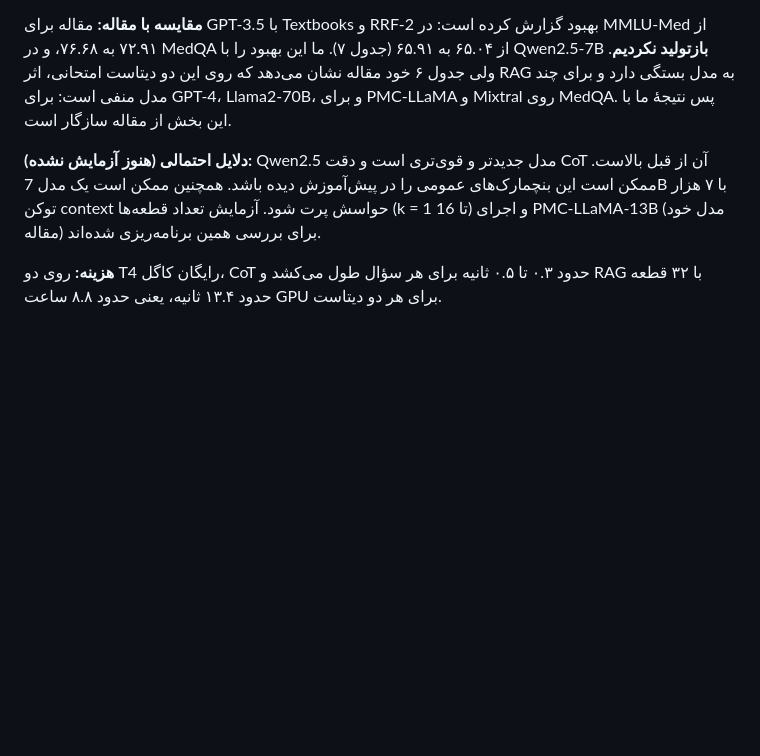
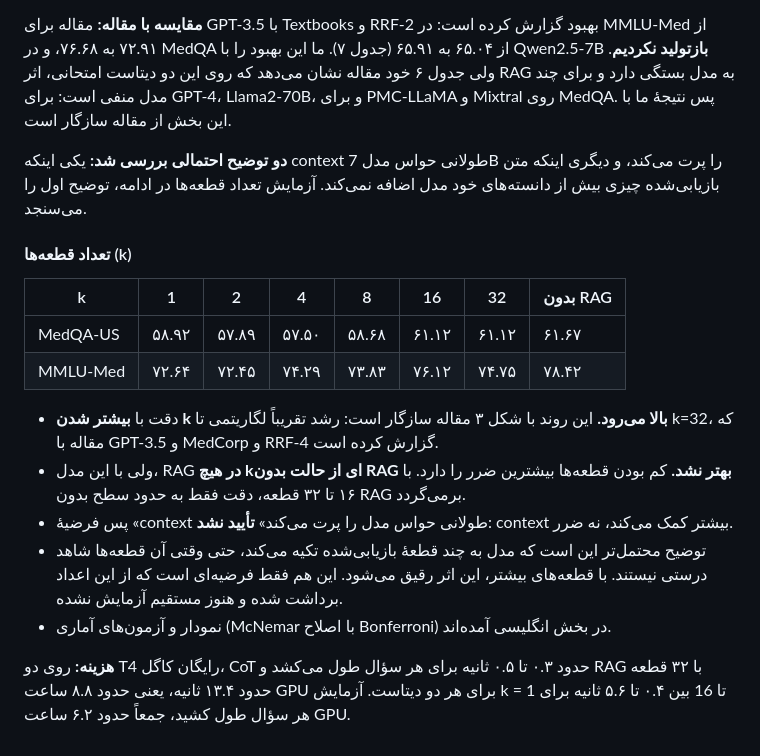
Before and after one commit to zhrzkrneng/medrag-reproduction, a Markdown page: README.md, the part around one of its changes. GitHub-like rendering; blank space fills up the shorter version.

```diff
--- a/README.md
+++ b/README.md
@@ -134,8 +149,21 @@ Strict accuracy (unparsable answers counted wrong): MedQA 61.67 / 60.57, MMLU 78
 
 **مقایسه با مقاله:** مقاله برای GPT-3.5 با Textbooks و RRF-2 بهبود گزارش کرده است: در MMLU-Med از ۷۲.۹۱ به ۷۶.۶۸، و در MedQA از ۶۵.۰۴ به ۶۵.۹۱ (جدول ۷). ما این بهبود را با Qwen2.5-7B **بازتولید نکردیم**. ولی جدول ۶ خود مقاله نشان می‌دهد که روی این دو دیتاست امتحانی، اثر RAG به مدل بستگی دارد و برای چند مدل منفی است: برای GPT-4، Llama2-70B، و برای PMC-LLaMA و Mixtral روی MedQA. پس نتیجهٔ ما با این بخش از مقاله سازگار است.
 
-**دلایل احتمالی (هنوز آزمایش نشده):** Qwen2.5 مدل جدیدتر و قوی‌تری است و دقت CoT آن از قبل بالاست. ممکن است این بنچمارک‌های عمومی را در پیش‌آموزش دیده باشد. همچنین ممکن است یک مدل 7B با ۷ هزار توکن context حواسش پرت شود. آزمایش تعداد قطعه‌ها (k = 1 تا 16) و اجرای PMC-LLaMA-13B (مدل خود مقاله) برای بررسی همین برنامه‌ریزی شده‌اند.
+**دو توضیح احتمالی بررسی شد:** یکی اینکه context طولانی حواس مدل 7B را پرت می‌کند، و دیگری اینکه متن بازیابی‌شده چیزی بیش از دانسته‌های خود مدل اضافه نمی‌کند. آزمایش تعداد قطعه‌ها در ادامه، توضیح اول را می‌سنجد.
 
-**هزینه:** روی دو T4 رایگان کاگل، CoT حدود ۰.۳ تا ۰.۵ ثانیه برای هر سؤال طول می‌کشد و RAG با ۳۲ قطعه حدود ۱۳.۴ ثانیه، یعنی حدود ۸.۸ ساعت GPU برای هر دو دیتاست.
+#### تعداد قطعه‌ها (k)
+
+| k | 1 | 2 | 4 | 8 | 16 | 32 | بدون RAG |
+|---|---|---|---|---|---|---|---|
+| MedQA-US | ۵۸.۹۲ | ۵۷.۸۹ | ۵۷.۵۰ | ۵۸.۶۸ | ۶۱.۱۲ | ۶۱.۱۲ | ۶۱.۶۷ |
+| MMLU-Med | ۷۲.۶۴ | ۷۲.۴۵ | ۷۴.۲۹ | ۷۳.۸۳ | ۷۶.۱۲ | ۷۴.۷۵ | ۷۸.۴۲ |
+
+- دقت با **بیشتر شدن k بالا می‌رود.** این روند با شکل ۳ مقاله سازگار است: رشد تقریباً لگاریتمی تا k=32، که مقاله با GPT-3.5 و MedCorp و RRF-4 گزارش کرده است.
+- ولی با این مدل، RAG **در هیچ kای از حالت بدون RAG بهتر نشد.** کم بودن قطعه‌ها بیشترین ضرر را دارد. با ۱۶ تا ۳۲ قطعه، دقت فقط به حدود سطح بدون RAG برمی‌گردد.
+- پس فرضیهٔ «context طولانی حواس مدل را پرت می‌کند» **تأیید نشد**: context بیشتر کمک می‌کند، نه ضرر.
+- توضیح محتمل‌تر این است که مدل به چند قطعهٔ بازیابی‌شده تکیه می‌کند، حتی وقتی آن قطعه‌ها شاهد درستی نیستند. با قطعه‌های بیشتر، این اثر رقیق می‌شود. این هم فقط فرضیه‌ای است که از این اعداد برداشت شده و هنوز مستقیم آزمایش نشده.
+- نمودار و آزمون‌های آماری (McNemar با اصلاح Bonferroni) در بخش انگلیسی آمده‌اند.
+
+**هزینه:** روی دو T4 رایگان کاگل، CoT حدود ۰.۳ تا ۰.۵ ثانیه برای هر سؤال طول می‌کشد و RAG با ۳۲ قطعه حدود ۱۳.۴ ثانیه، یعنی حدود ۸.۸ ساعت GPU برای هر دو دیتاست. آزمایش k = 1 تا 16 بین ۰.۴ تا ۵.۶ ثانیه برای هر سؤال طول کشید، جمعاً حدود ۶.۲ ساعت GPU.
 
 </div>
```
Also changed, not shown: other parts of README.md (+17 -2 lines), docs/k_sweep.png (added), 12 other files.
